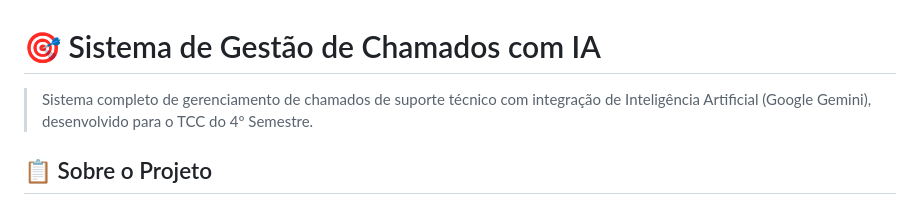
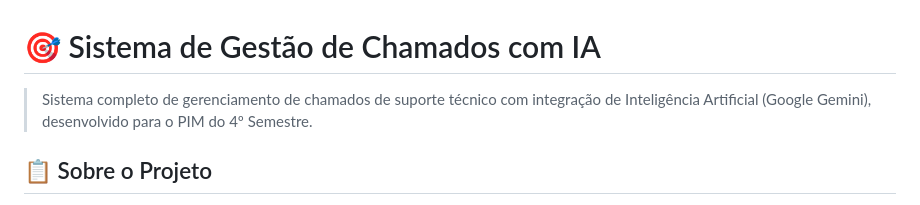
Before and after one commit to luciousbr11/Projeto-Integrado-Multidisciplinar---4-Semestre, a Markdown page: README.md, the part around the change. Rendered like a GitHub page.

Commit message:
Atualizar descrição no README
Updated project description to reflect PIM instead of TCC.

```diff
--- a/README.md
+++ b/README.md
@@ -1,6 +1,6 @@
 # 🎯 Sistema de Gestão de Chamados com IA
 
-> Sistema completo de gerenciamento de chamados de suporte técnico com integração de Inteligência Artificial (Google Gemini), desenvolvido para o TCC do 4º Semestre.
+> Sistema completo de gerenciamento de chamados de suporte técnico com integração de Inteligência Artificial (Google Gemini), desenvolvido para o PIM do 4º Semestre.
 
 ## 📋 Sobre o Projeto
 
```
